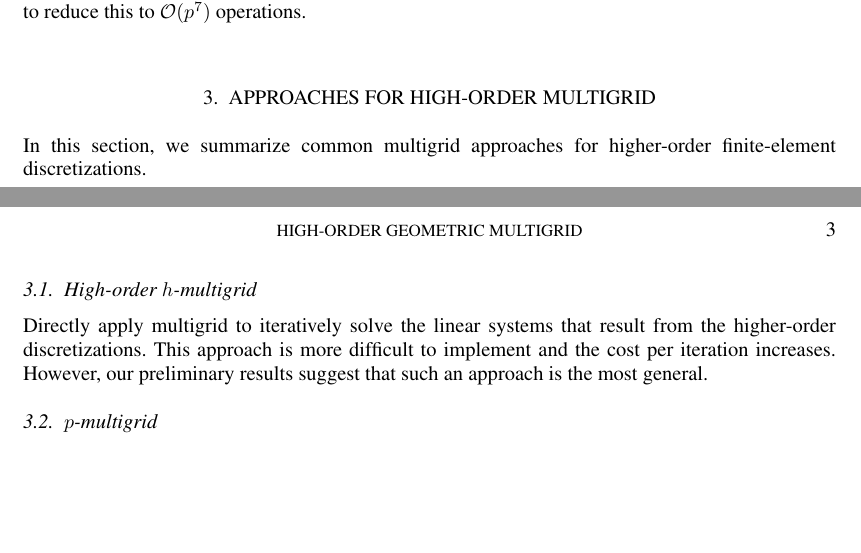
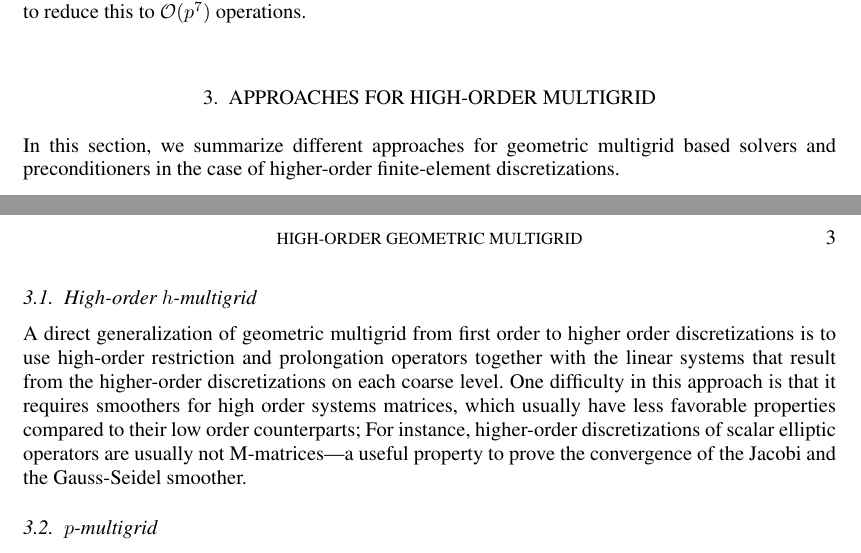
Before and after one commit to paralab/homg, a LaTeX document (nla/homg.tex): two parts of pages 2 and 3 of 4, joined at a grey line, cut so that both start at the same text, the shorter picture padded with empty space. Compiled offline with pdfLaTeX.

Commit message:
some about high order h multigrid

```diff
--- a/nla/homg.tex
+++ b/nla/homg.tex
@@ -143,15 +143,27 @@ $\mathcal O(p^7)$ operations.
 
 % talk about the 4 main approaches and prior work.
 
-In this section, we summarize common multigrid approaches for
+In this section, we summarize different approaches for geometric
+multigrid based solvers and preconditioners in the case of
 higher-order finite-element discretizations.
 
 \subsection{High-order $h$-multigrid}
-Directly apply multigrid to iteratively solve the linear systems that
-result from the higher-order discretizations. This approach is more
-difficult to implement and the cost per iteration increases. However,
-our preliminary results suggest that such an approach is the most
-general.
+A direct generalization of geometric multigrid from first order to
+higher order discretizations is to use high-order restriction and
+prolongation operators together with the linear systems that result
+from the higher-order discretizations on each coarse level.  One
+difficulty in this approach is that it requires smoothers for high
+order systems matrices, which usually have less favorable properties
+compared to their low order counterparts; For instance, higher-order
+discretizations of scalar elliptic operators are usually not
+M-matrices---a useful property to prove the convergence of the Jacobi
+and the Gauss-Seidel smoother.
+
+
+% This
+%approach is more difficult to implement and the cost per iteration
+%increases. However, our preliminary results suggest that such an
+%approach is the most general.
 
 
 \subsection{$p$-multigrid}
```
